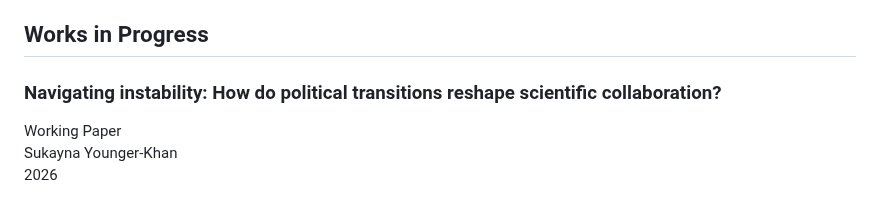
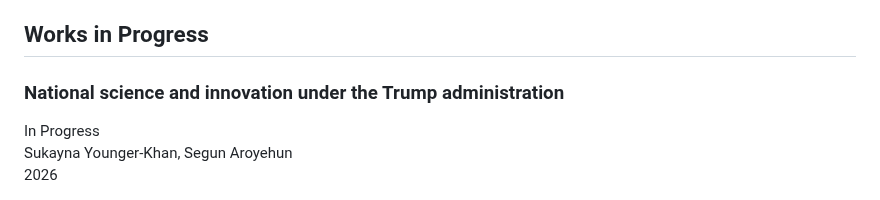
Before and after one commit to sukaynaKH/sukaynakh.github.io, a Markdown page: publications.md, the part around one of its changes. GitHub-like rendering.

Commit message:
Update publication section and add new entries

```diff
--- a/publications.md
+++ b/publications.md
@@ -96,11 +110,11 @@
     <div class="publication-content">
         <h3 class="publication-title">
             <a href="" class="publication-link">
-                Navigating instability: How do political transitions reshape scientific collaboration?
+                National science and innovation under the Trump administration
             </a>
         </h3>
-        <div class="publication-venue">Working Paper</div>
-        <div class="publication-authors">Sukayna Younger-Khan</div>
+        <div class="publication-venue">In Progress</div>
+        <div class="publication-authors">Sukayna Younger-Khan, Segun Aroyehun</div>
         <div class="publication-year">2026</div>
         </div>
     </div>
```
Also changed, not shown: other parts of publications.md (+15 -1 lines).
